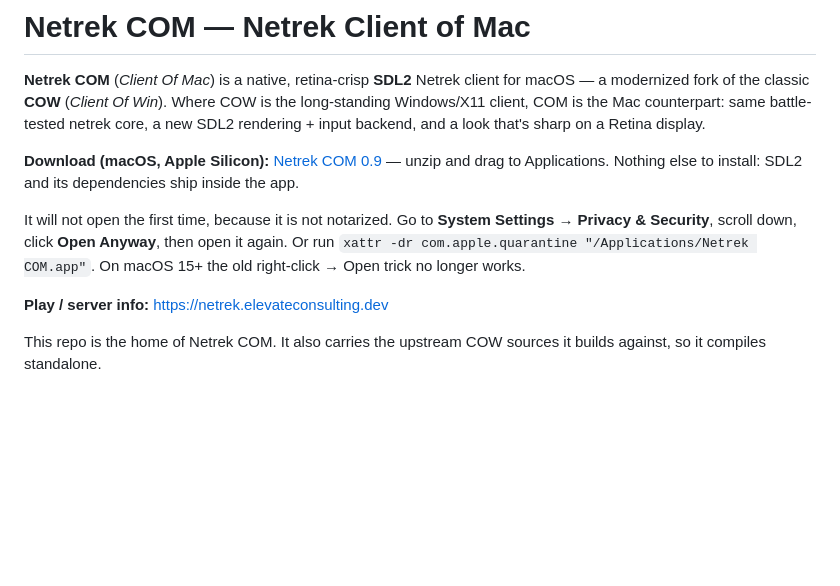
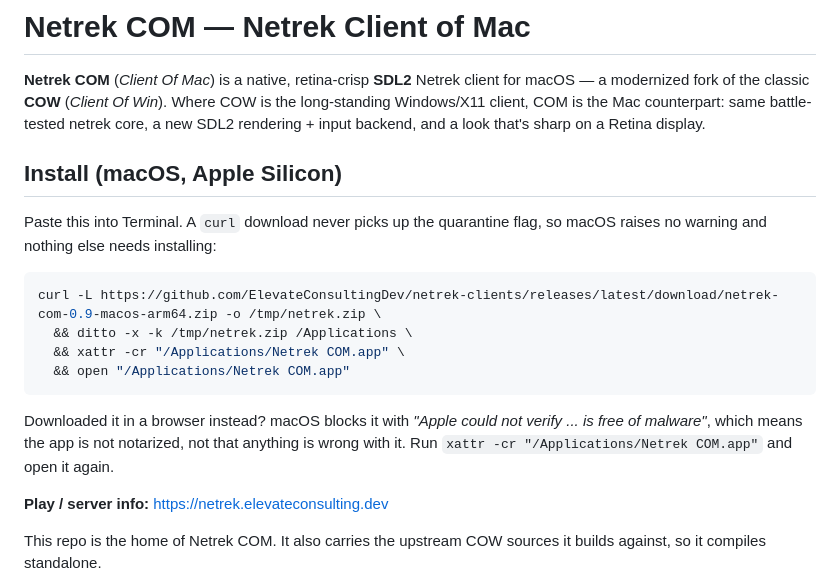
Before and after one commit to ElevateConsultingDev/netrek-clients, a Markdown page: README.md, the part around the change. Rendered like a GitHub page; blank space fills up the shorter version.

Commit message:
readme: lead with the Terminal install that avoids Gatekeeper

````diff
--- a/README.md
+++ b/README.md
@@ -6,13 +6,21 @@ long-standing Windows/X11 client, COM is the Mac counterpart: same battle-tested
 netrek core, a new SDL2 rendering + input backend, and a look that's sharp on a
 Retina display.
 
-**Download (macOS, Apple Silicon):** [Netrek COM 0.9](https://github.com/ElevateConsultingDev/netrek-clients/releases/latest/download/netrek-com-0.9-macos-arm64.zip) — unzip and drag to Applications. Nothing else to install: SDL2 and its
-dependencies ship inside the app.
+## Install (macOS, Apple Silicon)
 
-It will not open the first time, because it is not notarized. Go to **System Settings →
-Privacy & Security**, scroll down, click **Open Anyway**, then open it again. Or run
-`xattr -dr com.apple.quarantine "/Applications/Netrek COM.app"`. On macOS 15+ the old
-right-click → Open trick no longer works.
+Paste this into Terminal. A `curl` download never picks up the quarantine flag, so macOS
+raises no warning and nothing else needs installing:
+
+```sh
+curl -L https://github.com/ElevateConsultingDev/netrek-clients/releases/latest/download/netrek-com-0.9-macos-arm64.zip -o /tmp/netrek.zip \
+  && ditto -x -k /tmp/netrek.zip /Applications \
+  && xattr -cr "/Applications/Netrek COM.app" \
+  && open "/Applications/Netrek COM.app"
+```
+
+Downloaded it in a browser instead? macOS blocks it with *"Apple could not verify ... is free
+of malware"*, which means the app is not notarized, not that anything is wrong with it. Run
+`xattr -cr "/Applications/Netrek COM.app"` and open it again.
 
 **Play / server info:** https://netrek.elevateconsulting.dev
 
````
